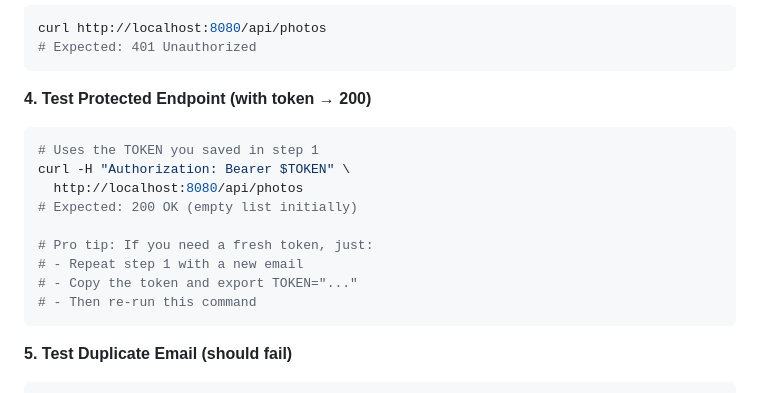
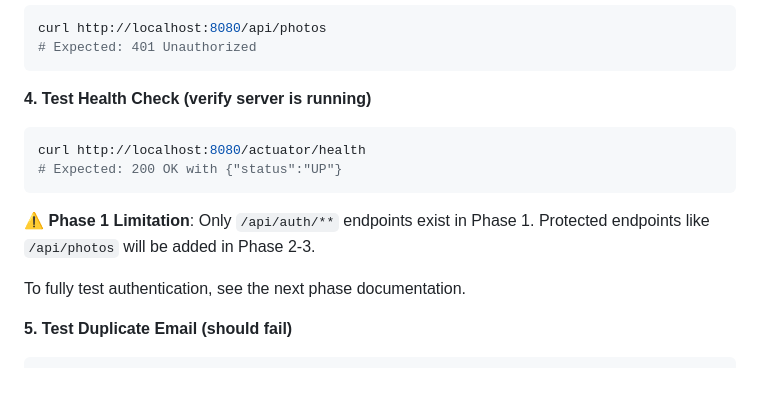
Before and after one commit to adamisom/rapid-photo-upload, a Markdown page: docs/misc/PHASE_1_TEST_COMPLETE.md, the part around the change. Rendered like a GitHub page.

````diff
--- a/docs/misc/PHASE_1_TEST_COMPLETE.md
+++ b/docs/misc/PHASE_1_TEST_COMPLETE.md
@@ -200,18 +200,15 @@ curl http://localhost:8080/api/photos
 # Expected: 401 Unauthorized
 ```
 
-**4. Test Protected Endpoint (with token → 200)**
+**4. Test Health Check (verify server is running)**
 ```bash
-# Uses the TOKEN you saved in step 1
-curl -H "Authorization: Bearer $TOKEN" \
-  http://localhost:8080/api/photos
-# Expected: 200 OK (empty list initially)
+curl http://localhost:8080/actuator/health
+# Expected: 200 OK with {"status":"UP"}
+```
 
-# Pro tip: If you need a fresh token, just:
-# - Repeat step 1 with a new email
-# - Copy the token and export TOKEN="..."
-# - Then re-run this command
-```
+⚠️ **Phase 1 Limitation**: Only `/api/auth/**` endpoints exist in Phase 1. Protected endpoints like `/api/photos` will be added in Phase 2-3.
+
+To fully test authentication, see the next phase documentation.
 
 **5. Test Duplicate Email (should fail)**
 ```bash
````
Also changed, not shown: docs/misc/TESTING_GUIDE.md (added, +96 -0 lines).
